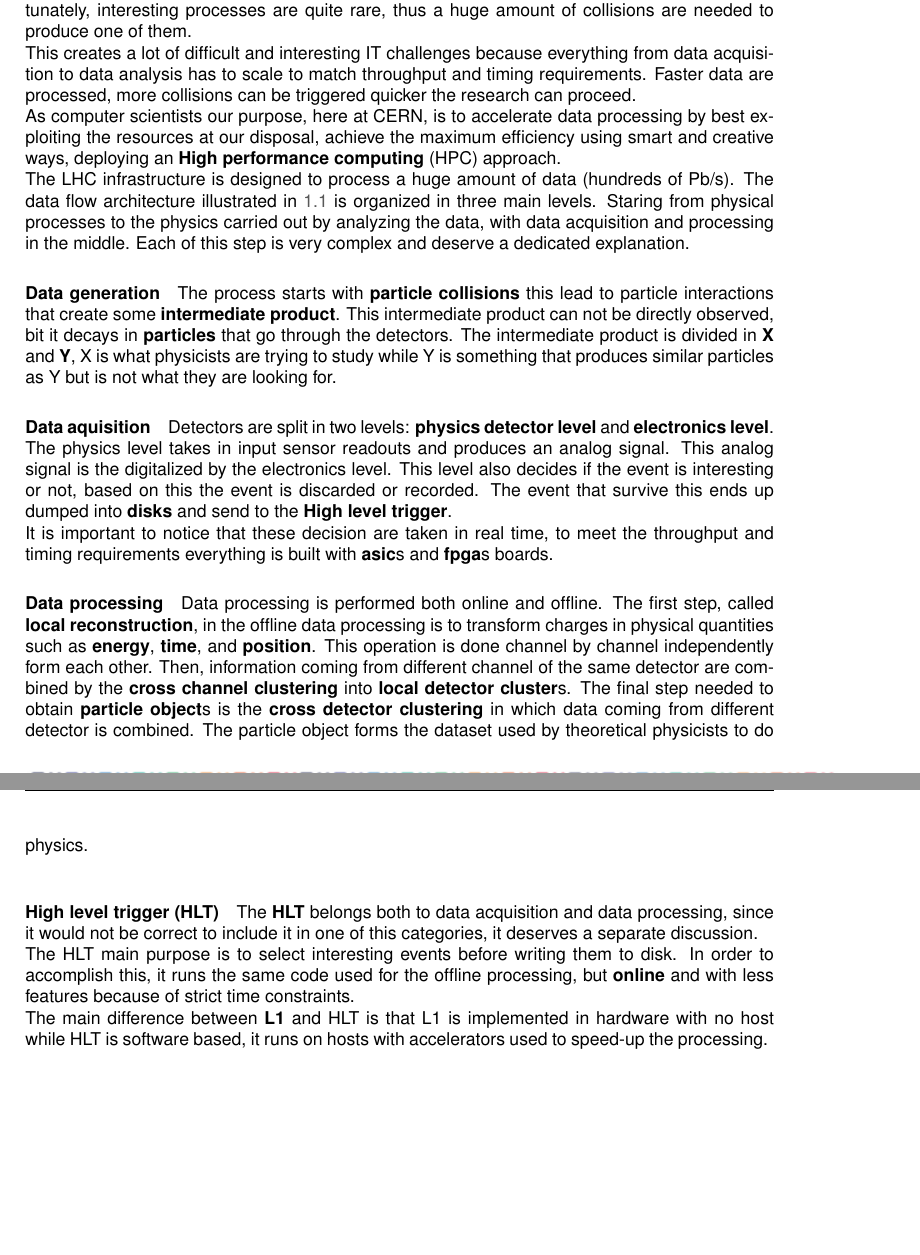
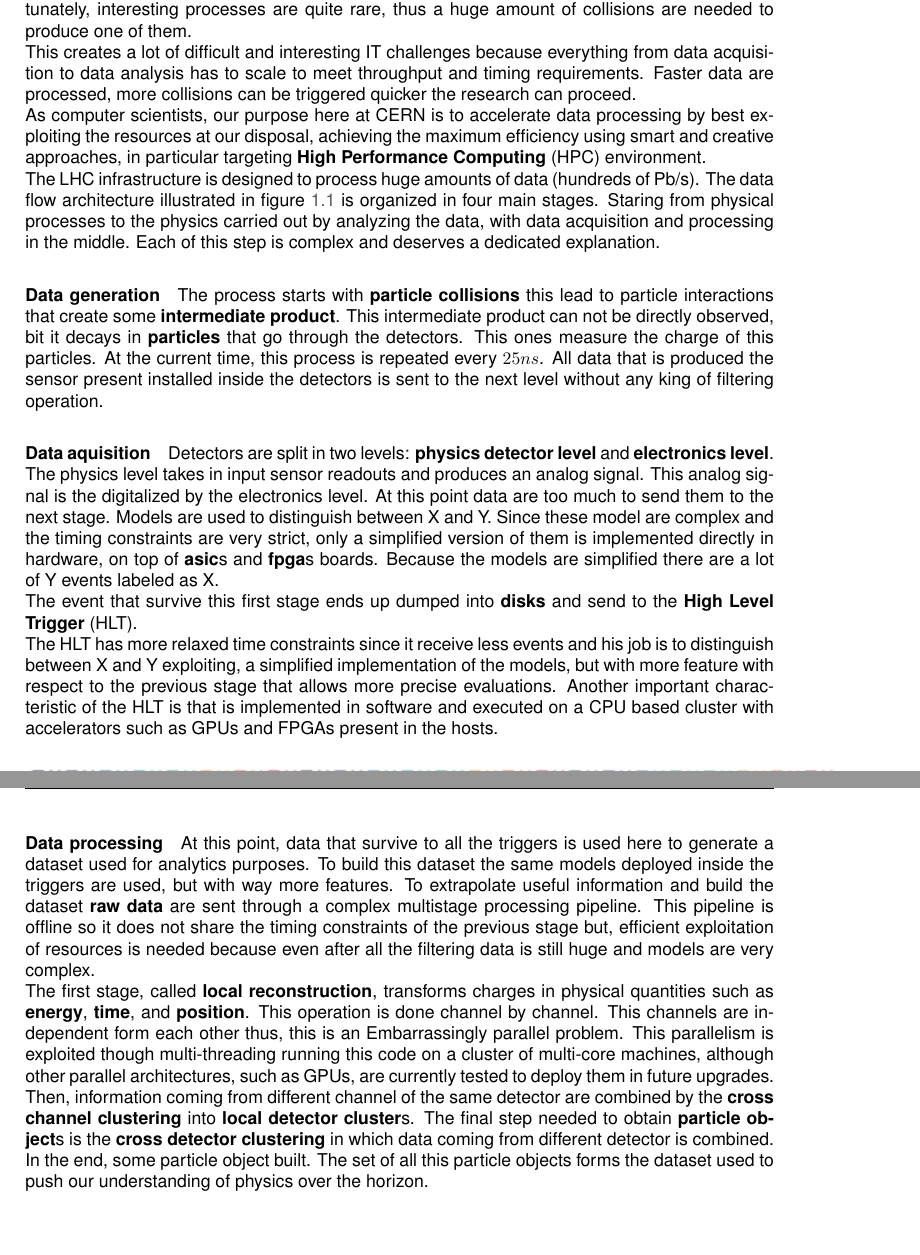
Before and after one commit to DiamonDinoia/openlab_report, a LaTeX thesis (thesis.tex, which reads chapters/chapter01.tex): two parts of pages 8 and 9 of 26, joined at a grey line, cut so that both start at the same text. Compiled offline with pdfLaTeX.

Commit message:
added introduction

```diff
--- a/chapters/chapter01.tex
+++ b/chapters/chapter01.tex
@@ -8,20 +8,21 @@
 Modern \textbf{High energy physics} (HEP) experiments require complex multistage infrastructure. To realize them several large scale objects are needed: from accelerators, detectors, data centers to the thousands of people involved to design and run the infrastructure.\\
 %Here at CERN everything starts with physics by colliding particles beams and everything ends with the physics performed by analyzing the data acquired.\\ %But, to produce the necessary data, in the right amount, a long and complicated process, showed in figure \ref{img:dataflow}, is involved. It is worth to briefly describe it to understand the reason of our work and where is it place inside it. \\
 The entry point of any \textbf{Large hadron collider} (LHC) experiment is the collision between proton-proton beams (although Pb beams are used) which trigger various physical processes. There are two kinds of processes, those that are not yet observed (\textbf{X}) and the observed ones (\textbf{Y}). The objective of LHC experiments is to expand our knowledge about elementary physical processes governing the universe by studying \textbf{X} through the observable particles that it produces. Unfortunately, interesting processes are quite rare, thus a huge amount of collisions are needed to produce one of them.\\
-This creates a lot of difficult and interesting IT challenges because everything from data acquisition to data analysis has to scale to match throughput and timing requirements. Faster data are processed, more collisions can be triggered quicker the research can proceed.\\
-As computer scientists our purpose, here at CERN, is to accelerate data processing by best exploiting the resources at our disposal, achieve the maximum efficiency using smart and creative ways, deploying an \textbf{High performance computing} (HPC) approach. \\
-The LHC infrastructure is designed to process a huge amount of data (hundreds of Pb/s). The data flow architecture illustrated in \ref{img:dataflow} is organized in three main levels. Staring from physical processes to the physics carried out by analyzing the data, with data acquisition and processing in the middle. Each of this step is very complex and deserve a dedicated explanation.
+This creates a lot of difficult and interesting IT challenges because everything from data acquisition to data analysis has to scale to meet throughput and timing requirements. Faster data are processed, more collisions can be triggered quicker the research can proceed.\\
+As computer scientists, our purpose here at CERN is to accelerate data processing by best exploiting the resources at our disposal, achieving the maximum efficiency using smart and creative approaches, in particular targeting \textbf{High Performance Computing} (HPC) environment. \\
+The LHC infrastructure is designed to process huge amounts of data (hundreds of Pb/s). The data flow architecture illustrated in figure \ref{img:dataflow} is organized in four main stages. Staring from physical processes to the physics carried out by analyzing the data, with data acquisition and processing in the middle. Each of this step is complex and deserves a dedicated explanation.
 \paragraph{Data generation}
-The process starts with \textbf{particle collisions} this lead to particle interactions that create some \textbf{intermediate product}. This intermediate product can not be directly observed, bit it decays in \textbf{particles} that go through the detectors. The intermediate product is divided in \textbf{X} and \textbf{Y}, X is what physicists are trying to study while Y is something that produces similar particles as Y but is not what they are looking for.
+The process starts with \textbf{particle collisions} this lead to particle interactions that create some \textbf{intermediate product}. This intermediate product can not be directly observed, bit it decays in \textbf{particles} that go through the detectors. This ones measure the charge of this particles. At the current time, this process is repeated every $25ns$. All data that is produced the sensor present installed inside the detectors is sent to the next level without any king of filtering operation.
 \paragraph{Data aquisition}
-Detectors are split in two levels: \textbf{physics detector level} and \textbf{electronics level}. The physics level takes in input sensor readouts and produces an analog signal. This analog signal is the digitalized by the electronics level. This level also decides if the event is interesting or not, based on this the event is discarded or recorded.
+Detectors are split in two levels: \textbf{physics detector level} and \textbf{electronics level}. The physics level takes in input sensor readouts and produces an analog signal. This analog signal is the digitalized by the electronics level. At this point data are too much to send them to the next stage. Models are used to distinguish between X and Y. Since these model are complex and the timing constraints are very strict, only a simplified version of them is implemented directly in hardware, on top of \textbf{asic}s and \textbf{fpga}s boards. Because the models are simplified there are a lot of Y events labeled as X. \\
 % Should I say that not interesting reading are discarded here?
-The event that survive this ends up dumped into \textbf{disks} and send to the \textbf{High level trigger}. \\
-It is important to notice that these decision are taken in real time, to meet the throughput and timing requirements everything is built with \textbf{asic}s and \textbf{fpga}s boards.
+The event that survive this first stage ends up dumped into \textbf{disks} and send to the \textbf{High Level Trigger} (HLT).\\
+The HLT has more relaxed time constraints since it receive less events and his job is to distinguish between X and Y exploiting, a simplified implementation of the models, but with more feature with respect to the previous stage that allows more precise evaluations. Another important characteristic of the HLT is that is implemented in software and executed on a CPU based cluster with accelerators such as GPUs and FPGAs present in the hosts.
+% It is important to notice that these decision are taken in real time, to meet the throughput and timing requirements everything is built with
 \paragraph{Data processing}
-Data processing is performed both online and offline. %The \textbf{high level trigger} (HLT) performs it online while all the rest is offline.
-The first step, called \textbf{local reconstruction}, in the offline data processing is to transform charges in physical quantities such as \textbf{energy}, \textbf{time}, and \textbf{position}. This operation is done channel by channel independently form each other. Then, information coming from different channel of the same detector are combined by the \textbf{cross channel clustering} into \textbf{local detector cluster}s. The final step needed to obtain \textbf{particle object}s is the \textbf{cross detector clustering} in which data coming from different detector is combined. The particle object forms the dataset used by theoretical physicists to do physics. \\
-\paragraph{High level trigger (HLT)}
-The \textbf{HLT} belongs both to data acquisition and data processing, since it would not be correct to include it in one of this categories, it deserves a separate discussion. \\
-The HLT main purpose is to select interesting events before writing them to disk. In order to accomplish this, it runs the same code used for the offline processing, but \textbf{online} and with less features because of strict time constraints. \\
-The main difference between \textbf{L1} and HLT is that L1 is implemented in hardware with no host while HLT is software based, it runs on hosts with accelerators used to speed-up the processing.
+At this point, data that survive to all the triggers is used here to generate a dataset used for analytics purposes. To build this dataset the same models deployed inside the triggers are used, but with way more features. To extrapolate useful information and build the dataset \textbf{raw data} are sent through a complex multistage processing pipeline. This pipeline is offline so it does not share the timing constraints of the previous stage but, efficient exploitation of resources is needed because even after all the filtering data is still huge and models are very complex. \\
+The first stage, called \textbf{local reconstruction}, transforms charges in physical quantities such as \textbf{energy}, \textbf{time}, and \textbf{position}. This operation is done channel by channel. This channels are independent form each other thus, this is an Embarrassingly parallel problem. This parallelism is exploited though multi-threading running this code on a cluster of multi-core machines, although other parallel architectures, such as GPUs, are currently tested to deploy them in future upgrades. Then, information coming from different channel of the same detector are combined by the \textbf{cross channel clustering} into \textbf{local detector cluster}s. The final step needed to obtain \textbf{particle object}s is the \textbf{cross detector clustering} in which data coming from different detector is combined. In the end, some particle object built. The set of all this particle objects forms the dataset used to push our understanding of physics over the horizon.\\
+% \paragraph{High level trigger (HLT)}
+% The \textbf{HLT} belongs both to data acquisition and data processing, since it would not be correct to include it in one of this categories, it deserves a separate discussion. \\
+% The HLT main purpose is to select interesting events before writing them to disk. In order to accomplish this, it runs the same code used for the offline processing, but \textbf{online} and with less features because of strict time constraints. \\
+% The main difference between \textbf{L1} and HLT is that L1 is implemented in hardware with no host while HLT is software based, it runs on hosts with accelerators used to speed-up the processing.
```
Also changed, not shown: thesis.pdf.
